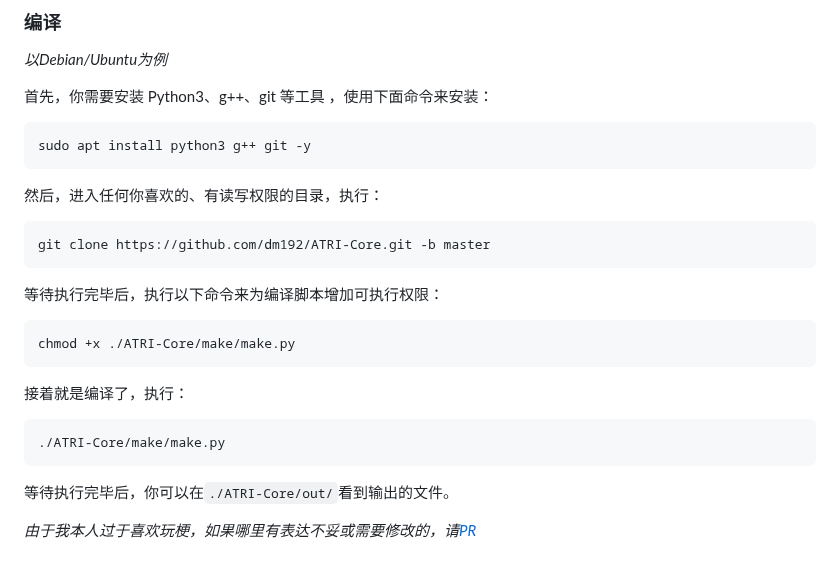
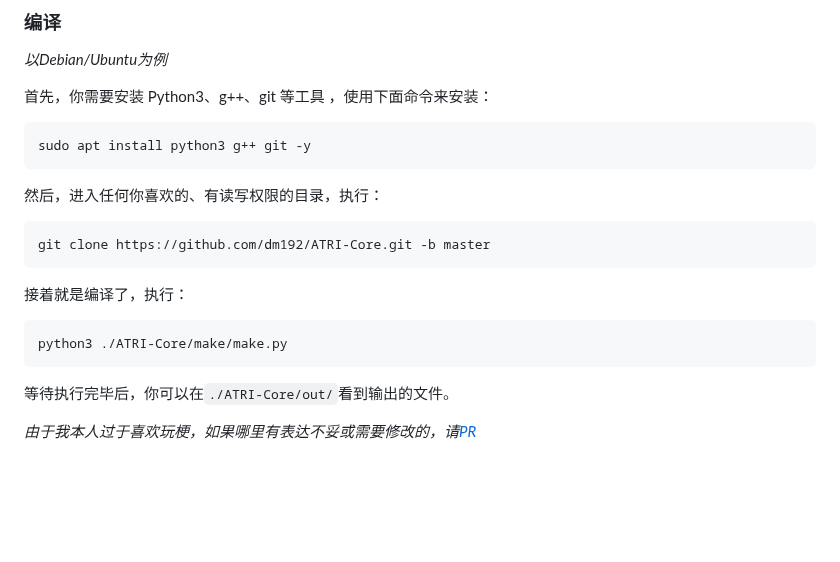
Before and after one commit to dm192/ATRI-Core, a Markdown page: zh_CN/README.md, the part around the change. Rendered like a GitHub page; blank space fills up the shorter version.

````diff
--- a/zh_CN/README.md
+++ b/zh_CN/README.md
@@ -52,13 +52,9 @@ sudo apt install python3 g++ git -y
 ```bash
 git clone https://github.com/dm192/ATRI-Core.git -b master
 ```
-等待执行完毕后，执行以下命令来为编译脚本增加可执行权限：
-```bash
-chmod +x ./ATRI-Core/make/make.py
-```
 接着就是编译了，执行：
 ```bash
-./ATRI-Core/make/make.py
+python3 ./ATRI-Core/make/make.py
 ```
 等待执行完毕后，你可以在`./ATRI-Core/out/`看到输出的文件。
 
````
